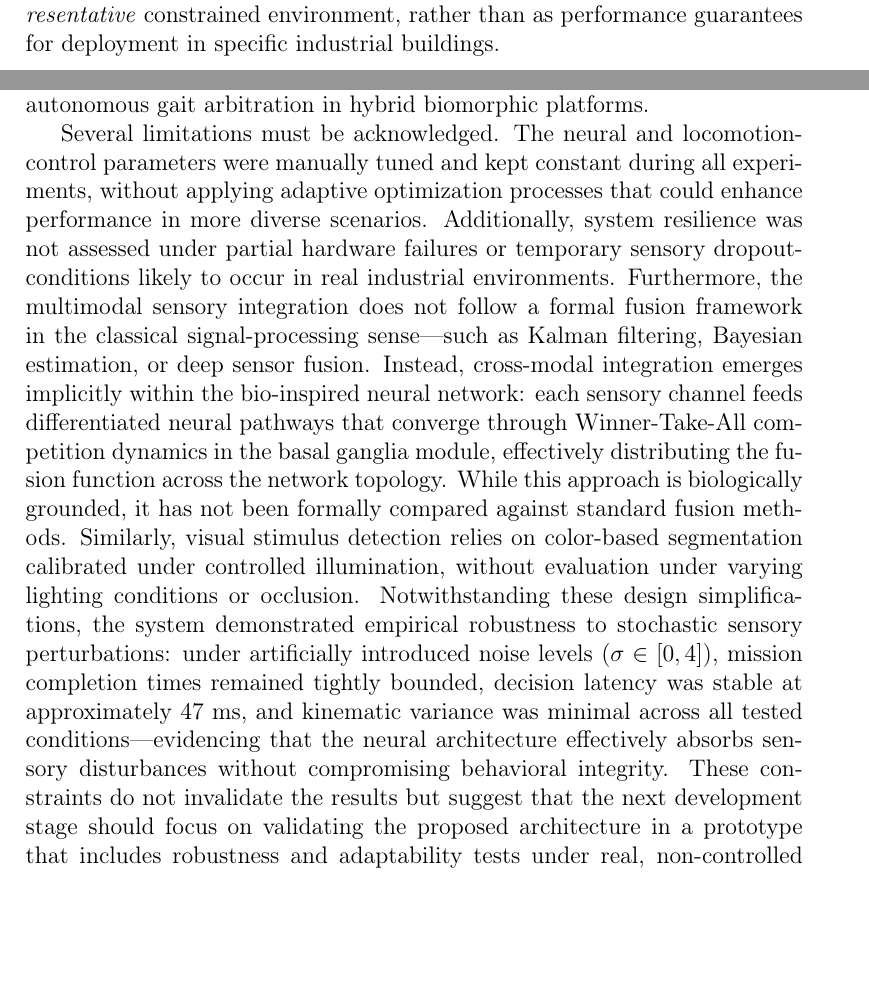
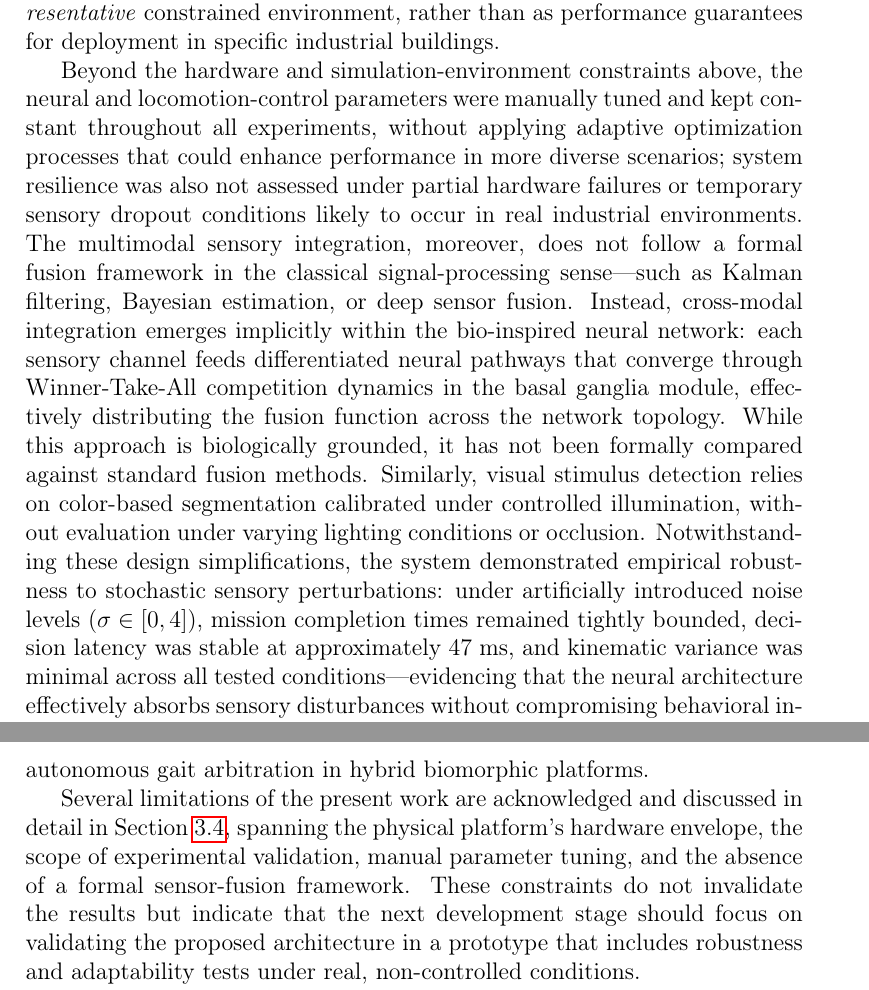
Before and after one commit to Deivs117/paper-revision, a LaTeX paper (source/main_monolithic.tex): two parts of pages 45 and 47 of 86 before the commit and two parts of pages 45 and 48 of 86 after it, joined at a grey line, cut so that both start at the same text, the shorter picture padded with empty space. Compiled offline with pdfLaTeX.

Commit message:
patch: R2-03 consolidate limitations into results.tex Limitations subsection
conclusions.tex had a separate ~200-word limitations paragraph duplicating
the manuscript's "Limitations of the Present Work" subsection in
results.tex. Moved that content into results.tex as a third paragraph and
left a short pointer in conclusions.tex. No new top-level section added.

Co-Authored-By: Claude Sonnet 5 <noreply@anthropic.com>

```diff
--- a/source/main_monolithic.tex
+++ b/source/main_monolithic.tex
@@ -1590,6 +1590,8 @@ constrained environment, rather than as performance guarantees
 for deployment in specific industrial buildings.%
 
 
+Beyond the hardware and simulation-environment constraints above, the neural and locomotion-control parameters were manually tuned and kept constant throughout all experiments, without applying adaptive optimization processes that could enhance performance in more diverse scenarios; system resilience was also not assessed under partial hardware failures or temporary sensory dropout conditions likely to occur in real industrial environments. The multimodal sensory integration, moreover, does not follow a formal fusion framework in the classical signal-processing sense---such as Kalman filtering, Bayesian estimation, or deep sensor fusion. Instead, cross-modal integration emerges implicitly within the bio-inspired neural network: each sensory channel feeds differentiated neural pathways that converge through Winner-Take-All competition dynamics in the basal ganglia module, effectively distributing the fusion function across the network topology. While this approach is biologically grounded, it has not been formally compared against standard fusion methods. Similarly, visual stimulus detection relies on color-based segmentation calibrated under controlled illumination, without evaluation under varying lighting conditions or occlusion. Notwithstanding these design simplifications, the system demonstrated empirical robustness to stochastic sensory perturbations: under artificially introduced noise levels ($\sigma \in [0, 4]$), mission completion times remained tightly bounded, decision latency was stable at approximately $47$~ms, and kinematic variance was minimal across all tested conditions---evidencing that the neural architecture effectively absorbs sensory disturbances without compromising behavioral integrity. These constraints do not invalidate the results but indicate that the next development stage should focus on validating the proposed architecture in a prototype that includes robustness and adaptability tests under real, non-controlled conditions.
+
 \section{Conclusions}
 
 The experimental results, both in simulation and on the constructed platform, demonstrate that the proposed neural architecture enables the quadruped robot to perform stable and adaptive navigation in controlled environments with different stimulus configurations and topographical variations. In scenarios featuring stimuli of different natures, the physical robot reaches an appetitive stimulus located 1.70 m ahead while avoiding obstacles and evading the aversive stimulus in an average time of less than 80~s, maintaining efficient trajectories and a constant frontal orientation toward the target. Overall, these results confirm that combining bioinspired control with multimodal sensing constitutes an effective strategy for autonomous locomotion in robotic inspection contexts.
@@ -1602,7 +1604,7 @@ On irregular surfaces and steep slopes, the system exhibited an adaptive respons
 
 These results are consistent with those reported by \citet{sarvestani2013computational}, who demonstrated that a basal-ganglia-based arbitration scheme can manage sensory conflicts and robustly prioritize motor behaviors. However, this work introduces several substantial contributions beyond the state of the art. First, a multimodal robot capable of switching between distinct locomotion patterns depending on terrain conditions was developed, a feature that increases operational versatility compared to unimodal platforms. Second, an inertial sensor was incorporated for real-time monitoring of postural stability, enabling early detection of disturbances and immediate transitions to more stable gaits. Finally, an original locomotor neural network ---modulated by the Naka–Rushton function--- was designed, yielding smoother transitions and reducing undesired oscillations. Together with the basal-ganglia-inspired arbitration architecture, these innovations produced more stable trajectories, demonstrating a solid computational foundation for autonomous gait arbitration in hybrid biomorphic platforms.
 
-Several limitations must be acknowledged. The neural and locomotion-control parameters were manually tuned and kept constant during all experiments, without applying adaptive optimization processes that could enhance performance in more diverse scenarios. Additionally, system resilience was not assessed under partial hardware failures or temporary sensory dropout-conditions likely to occur in real industrial environments. Furthermore, the multimodal sensory integration does not follow a formal fusion framework in the classical signal-processing sense---such as Kalman filtering, Bayesian estimation, or deep sensor fusion. Instead, cross-modal integration emerges implicitly within the bio-inspired neural network: each sensory channel feeds differentiated neural pathways that converge through Winner-Take-All competition dynamics in the basal ganglia module, effectively distributing the fusion function across the network topology. While this approach is biologically grounded, it has not been formally compared against standard fusion methods. Similarly, visual stimulus detection relies on color-based segmentation calibrated under controlled illumination, without evaluation under varying lighting conditions or occlusion. Notwithstanding these design simplifications, the system demonstrated empirical robustness to stochastic sensory perturbations: under artificially introduced noise levels ($\sigma \in [0, 4]$), mission completion times remained tightly bounded, decision latency was stable at approximately $47$~ms, and kinematic variance was minimal across all tested conditions---evidencing that the neural architecture effectively absorbs sensory disturbances without compromising behavioral integrity. These constraints do not invalidate the results but suggest that the next development stage should focus on validating the proposed architecture in a prototype that includes robustness and adaptability tests under real, non-controlled conditions.
+Several limitations of the present work are acknowledged and discussed in detail in Section~\ref{ssec:Limitations}, spanning the physical platform's hardware envelope, the scope of experimental validation, manual parameter tuning, and the absence of a formal sensor-fusion framework. These constraints do not invalidate the results but indicate that the next development stage should focus on validating the proposed architecture in a prototype that includes robustness and adaptability tests under real, non-controlled conditions.
 
 The findings provide a highly efficient baseline demonstrating that lightweight, bio-inspired neural networks ---arbitrating between locomotion modes and reactive behaviors driven by visual and inertial cues--- can manage multimodal gait transitions on embedded hardware, allowing a real robotic platform to navigate, stabilize, and make decisions robustly in environments with obstacles and adverse terrains. The ability to switch locomotion modes based on inertial stability metrics expands the robot's operational range across flat, rough, and inclined surfaces, while the integration of camera, LiDAR, and IMU into low-latency decision loops enabled dynamic goal prioritization, collision avoidance, and timely, collision-free goal approach, validated in both simulation and physical experiments. When scaled onto robust physical platforms, this low-cost computational paradigm illustrates how decentralized, bio-inspired architectures could optimize energy efficiency and behavioral reliability, serving as a stepping stone toward bridging open-loop exploratory prototypes and the rigorous stabilization required by unconstrained, real-world deployment in power-plant monitoring or automated industrial operations.
 
```
Also changed, not shown: PROGRESS.md (+1 -1 lines), patches/r2-03-consolidate-limitations.tex (added, +32 -0 lines), sections/conclusions.tex (+1 -1 lines), sections/results.tex (+3 -0 lines).
